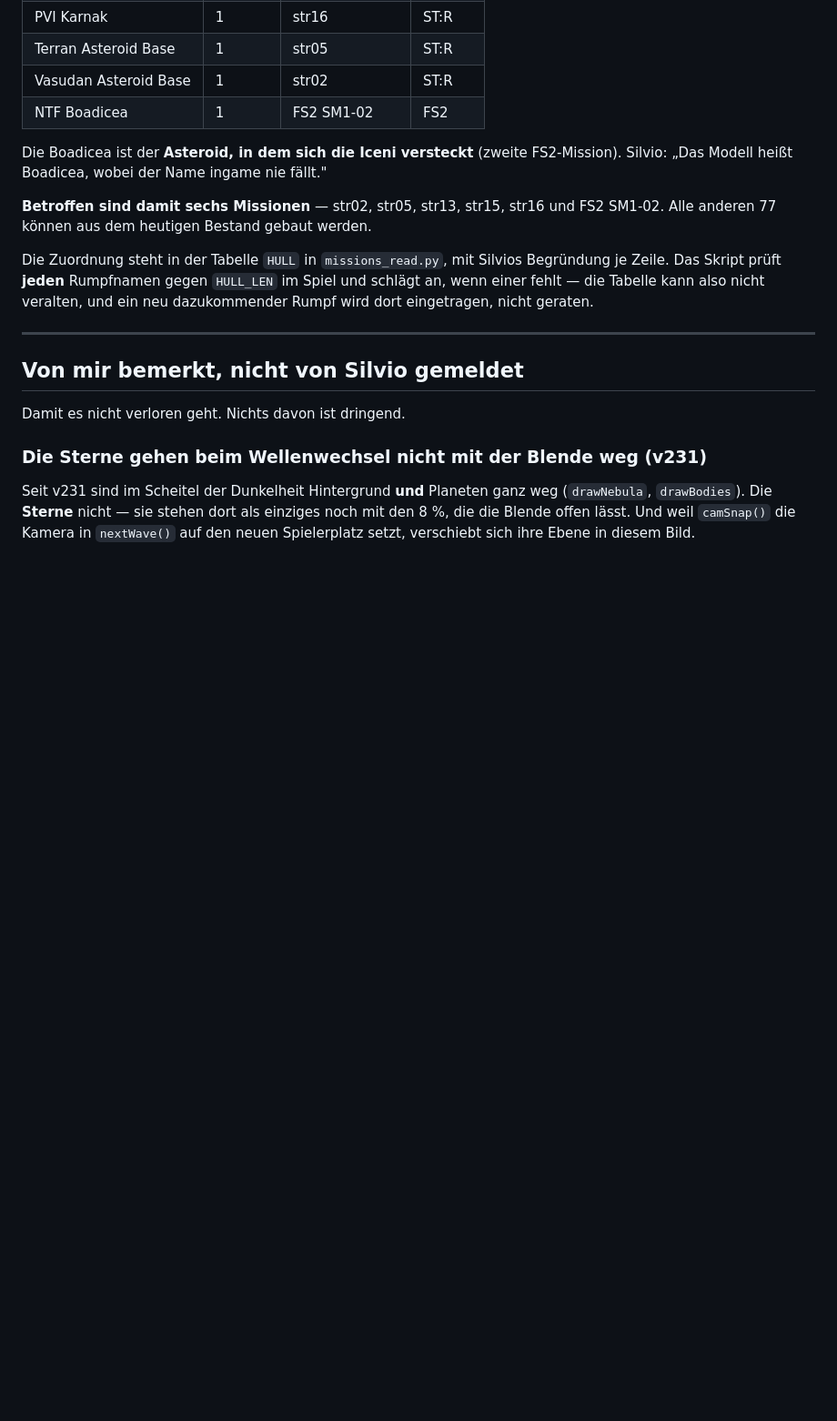
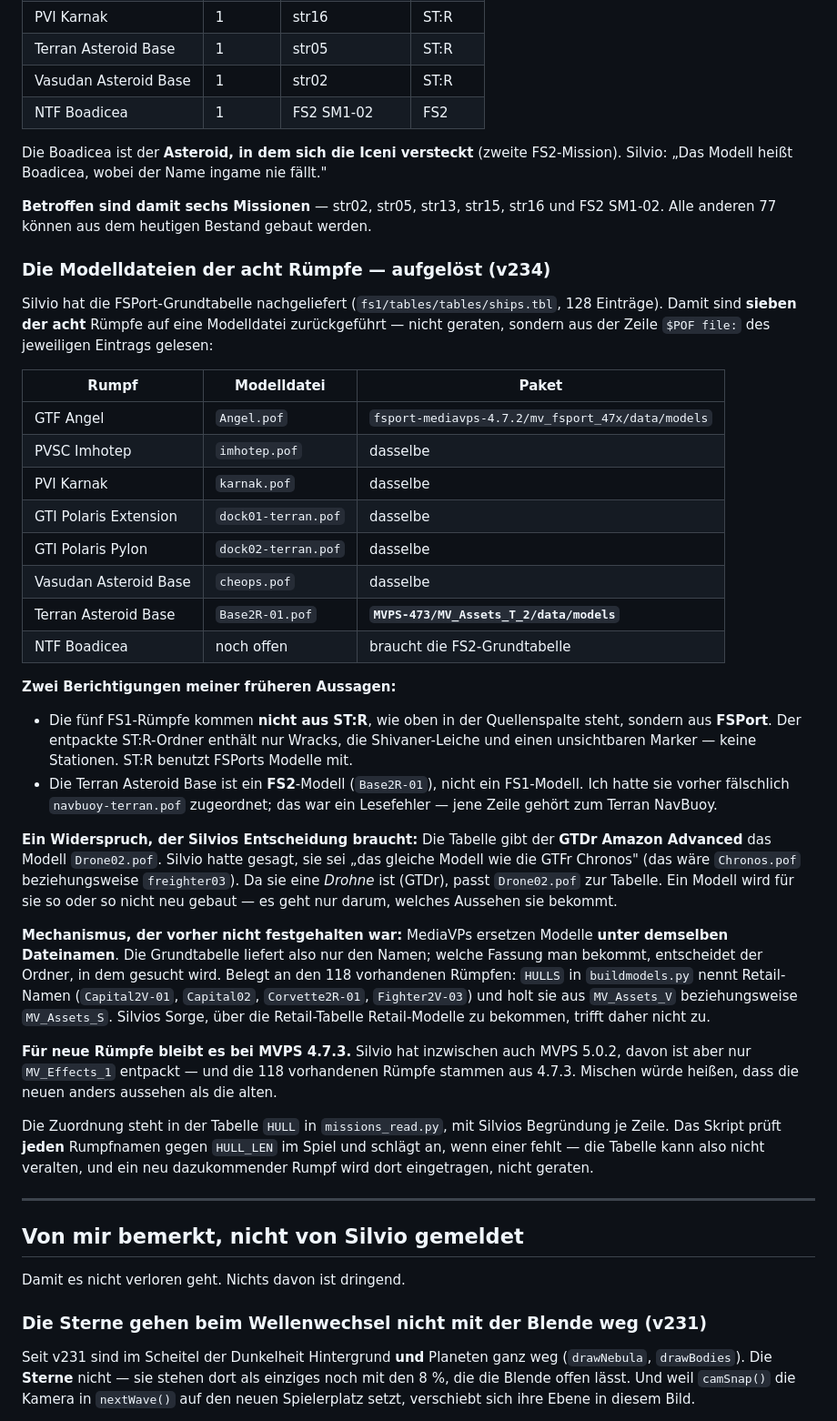
Before and after one commit to Belisarius7487/fs3, a Markdown page: OFFENE_FEHLER.md, the part around the change. Shown at 91% size. GitHub-like rendering; blank space fills up the shorter version.

Commit message:
OFFENE_FEHLER: Modelldateien von sieben der acht fehlenden Ruempfe aufgeloest
Silvio hat FSPorts Grundtabelle nachgeliefert (fs1/tables/tables/ships.tbl).
Daraus die $POF-file-Zeilen gelesen: Angel.pof, imhotep.pof, karnak.pof,
dock01-terran.pof (Polaris Extension), dock02-terran.pof (Polaris Pylon),
cheops.pof (Vasudan Asteroid Base) aus den FSPort-MediaVPs, Base2R-01.pof
(Terran Asteroid Base) aus den FS2-MediaVPs. Nur die NTF Boadicea fehlt
noch, dafuer braucht es FS2s Grundtabelle.

Zwei eigene Fehler berichtigt: die FS1-Ruempfe kommen aus FSPort, nicht aus
ST:R (dessen entpackter Ordner hat nur Wracks), und die Terran Asteroid Base
ist ein FS2-Modell, nicht navbuoy-terran.pof.

Co-Authored-By: Claude Opus 5 <noreply@anthropic.com>
Claude-Session: https://claude.ai/code/session_0162dE8mhcRLqzcJ32PuLwaS

```diff
--- a/OFFENE_FEHLER.md
+++ b/OFFENE_FEHLER.md
@@ -1462,6 +1462,55 @@ fällt."
 **Betroffen sind damit sechs Missionen** — str02, str05, str13, str15, str16
 und FS2 SM1-02. Alle anderen 77 können aus dem heutigen Bestand gebaut
 werden.
+
+### Die Modelldateien der acht Rümpfe — aufgelöst (v234)
+
+Silvio hat die FSPort-Grundtabelle nachgeliefert (`fs1/tables/tables/ships.tbl`,
+128 Einträge). Damit sind **sieben der acht** Rümpfe auf eine Modelldatei
+zurückgeführt — nicht geraten, sondern aus der Zeile `$POF file:` des
+jeweiligen Eintrags gelesen:
+
+| Rumpf | Modelldatei | Paket |
+|---|---|---|
+| GTF Angel | `Angel.pof` | `fsport-mediavps-4.7.2/mv_fsport_47x/data/models` |
+| PVSC Imhotep | `imhotep.pof` | dasselbe |
+| PVI Karnak | `karnak.pof` | dasselbe |
+| GTI Polaris Extension | `dock01-terran.pof` | dasselbe |
+| GTI Polaris Pylon | `dock02-terran.pof` | dasselbe |
+| Vasudan Asteroid Base | `cheops.pof` | dasselbe |
+| Terran Asteroid Base | `Base2R-01.pof` | **`MVPS-473/MV_Assets_T_2/data/models`** |
+| NTF Boadicea | noch offen | braucht die FS2-Grundtabelle |
+
+**Zwei Berichtigungen meiner früheren Aussagen:**
+
+- Die fünf FS1-Rümpfe kommen **nicht aus ST:R**, wie oben in der Quellenspalte
+  steht, sondern aus **FSPort**. Der entpackte ST:R-Ordner enthält nur Wracks,
+  die Shivaner-Leiche und einen unsichtbaren Marker — keine Stationen. ST:R
+  benutzt FSPorts Modelle mit.
+- Die Terran Asteroid Base ist ein **FS2**-Modell (`Base2R-01`), nicht ein
+  FS1-Modell. Ich hatte sie vorher fälschlich `navbuoy-terran.pof` zugeordnet;
+  das war ein Lesefehler — jene Zeile gehört zum Terran NavBuoy.
+
+**Ein Widerspruch, der Silvios Entscheidung braucht:** Die Tabelle gibt der
+**GTDr Amazon Advanced** das Modell `Drone02.pof`. Silvio hatte gesagt, sie
+sei „das gleiche Modell wie die GTFr Chronos" (das wäre `Chronos.pof`
+beziehungsweise `freighter03`). Da sie eine *Drohne* ist (GTDr), passt
+`Drone02.pof` zur Tabelle. Ein Modell wird für sie so oder so nicht neu
+gebaut — es geht nur darum, welches Aussehen sie bekommt.
+
+**Mechanismus, der vorher nicht festgehalten war:** MediaVPs ersetzen
+Modelle **unter demselben Dateinamen**. Die Grundtabelle liefert also nur den
+Namen; welche Fassung man bekommt, entscheidet der Ordner, in dem gesucht
+wird. Belegt an den 118 vorhandenen Rümpfen: `HULLS` in `buildmodels.py`
+nennt Retail-Namen (`Capital2V-01`, `Capital02`, `Corvette2R-01`,
+`Fighter2V-03`) und holt sie aus `MV_Assets_V` beziehungsweise
+`MV_Assets_S`. Silvios Sorge, über die Retail-Tabelle Retail-Modelle zu
+bekommen, trifft daher nicht zu.
+
+**Für neue Rümpfe bleibt es bei MVPS 4.7.3.** Silvio hat inzwischen auch
+MVPS 5.0.2, davon ist aber nur `MV_Effects_1` entpackt — und die 118
+vorhandenen Rümpfe stammen aus 4.7.3. Mischen würde heißen, dass die neuen
+anders aussehen als die alten.
 
 Die Zuordnung steht in der Tabelle `HULL` in `missions_read.py`, mit Silvios
 Begründung je Zeile. Das Skript prüft **jeden** Rumpfnamen gegen `HULL_LEN`
```
